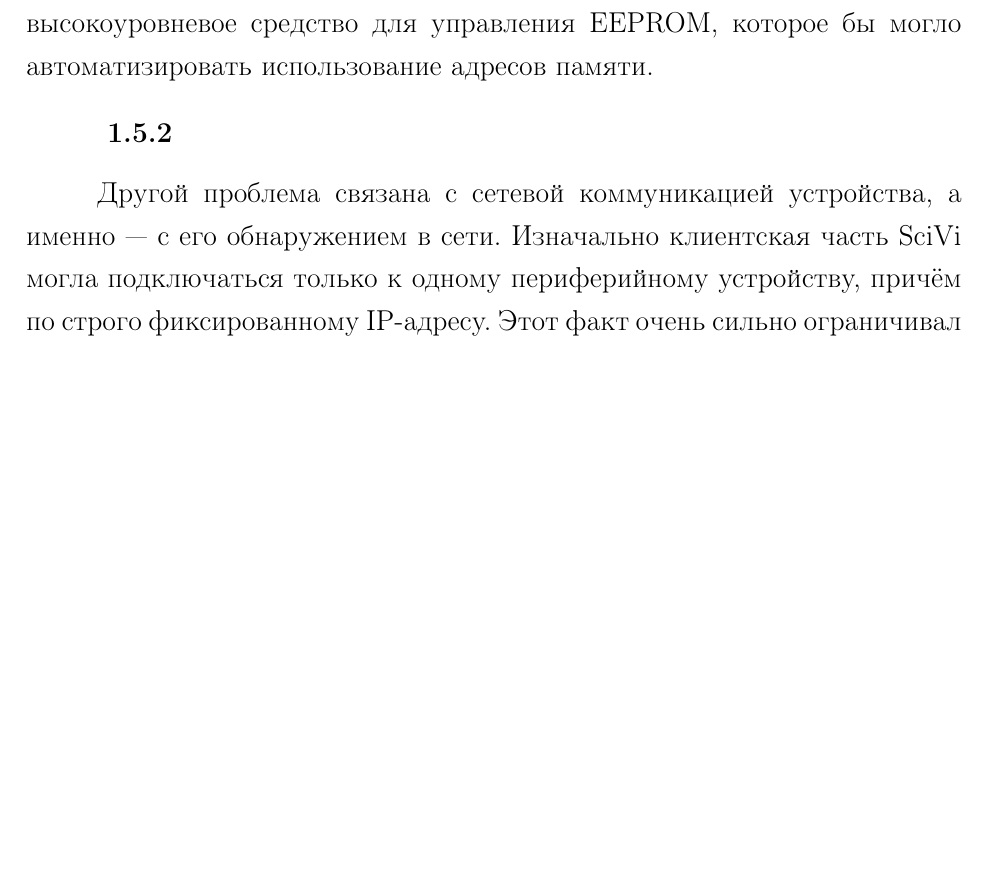
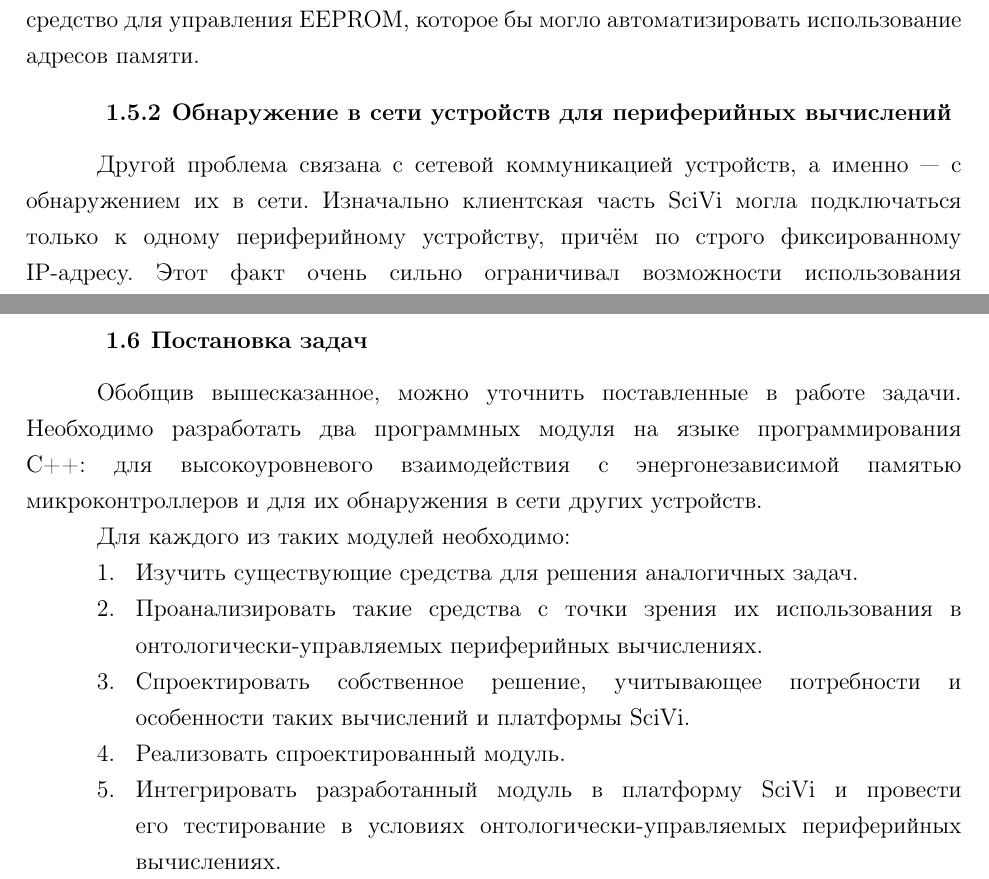
Before and after one commit to almiluk/bachelor_thesis, a LaTeX document (report/report.tex, which reads report/chapters/chapter1.tex, report/myReport.cls): part of page 11 of 39 before the commit and two parts of pages 9 and 10 of 31 after it, the two joined at a grey line, cut so that both start at the same text, the shorter picture padded with empty space. Compiled offline with pdfLaTeX.

Commit message:
report: small fixes

```diff
--- a/report/chapters/chapter1.tex
+++ b/report/chapters/chapter1.tex
@@ -91,9 +91,23 @@
 
 Таким образом платформа SciVi было необходимо новое, более высокоуровневое средство для управления EEPROM, которое бы могло автоматизировать использование адресов памяти.
 
-\subsection{}
+\subsection{Обнаружение в сети устройств для периферийных вычислений}
 
-Другой проблема связана с сетевой коммуникацией устройства, а именно~--- с его обнаружением в сети.
+Другой проблема связана с сетевой коммуникацией устройств, а именно~--- с обнаружением их в сети.
 Изначально клиентская часть SciVi могла подключаться только к одному периферийному устройству, причём по строго фиксированному IP-адресу.
 Этот факт очень сильно ограничивал возможности использования платформы, и ей потребовался механизм, позволяющий в любой сети легко находить устройства для выполнения на них онтологически управляемых периферийных вычислений.
 После нахождения всех таких доступных устройств, пользователь смогу бы выбирать на каком из них выполнять тот или иной оператор SciVi.
+
+\section{Постановка задач}
+
+Обобщив вышесказанное, можно уточнить поставленные в работе задачи.
+Необходимо разработать два программных модуля на языке программирования C++: для высокоуровневого взаимодействия с энергонезависимой памятью микроконтроллеров и для их обнаружения в сети других устройств.
+
+Для каждого из таких модулей необходимо:
+\begin{enumerate}
+	\item Изучить существующие средства для решения аналогичных задач.
+	\item Проанализировать такие средства с точки зрения их использования в онтологически-управляемых периферийных вычислениях.
+	\item Спроектировать собственное решение, учитывающее потребности и особенности таких вычислений и платформы SciVi.
+	\item Реализовать спроектированный модуль.
+	\item Интегрировать разработанный модуль в платформу SciVi и провести его тестирование в условиях онтологически-управляемых периферийных вычислениях.
+\end{enumerate}
--- a/report/myReport.cls
+++ b/report/myReport.cls
@@ -1,7 +1,7 @@
 \NeedsTeXFormat{LaTeX2e}
 \ProvidesClass{myReport}[2023/02/17]
 
-\LoadClass[14pt]{extreport} % set parent class
+\LoadClass[12pt]{extreport} % set parent class
 
 
 \newcommand{\bibliographytitle}{СПИСОК ИСПОЛЬЗОВАННЫХ ИСТОЧНИКОВ}	% set the name of chapter with a table of contents
```
Also changed, not shown: report/chapters/chapter4.tex (+1 -1 lines), report/report.pdf, report/title.pdf, report/chapters/chapter1.tex (2 more changed lines).
